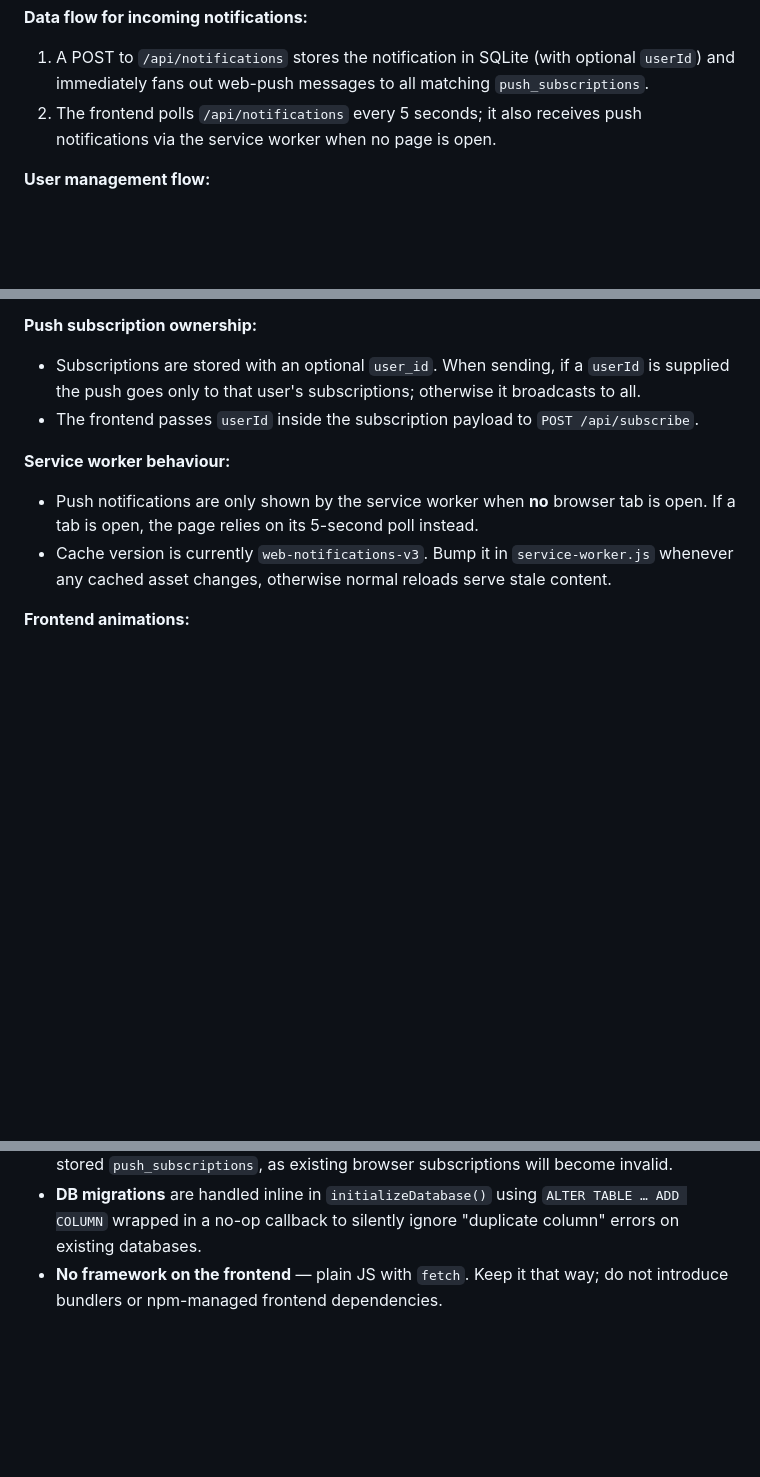
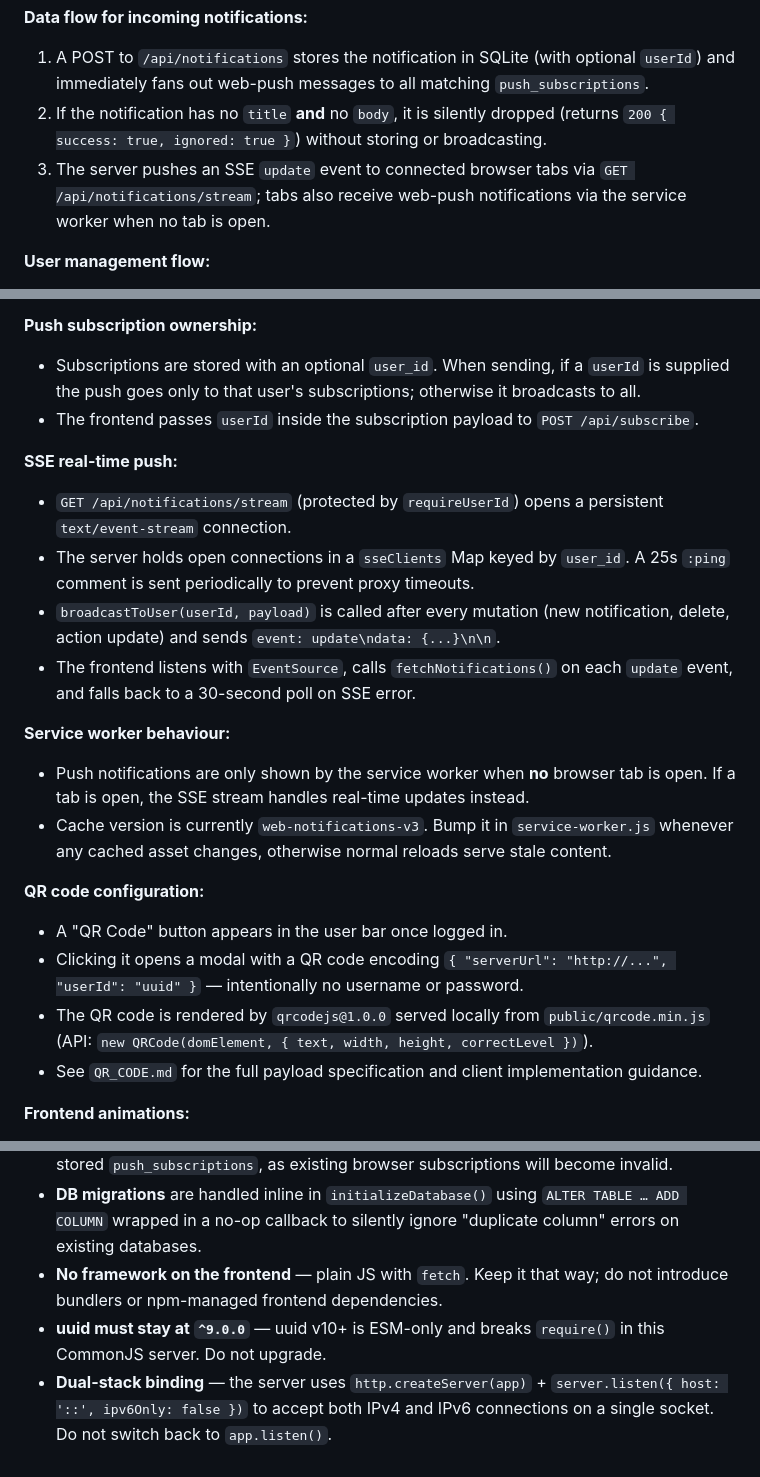
Before and after one commit to daGnutt/WebNotifications, a Markdown page: .github/copilot-instructions.md, 3 parts joined by grey strips. Drawn GitHub-style; blank space fills up the shorter version.

Commit message:
Update Copilot instructions: SSE push, QR code, empty-notification filter, uuid/dual-stack notes
Co-authored-by: Copilot <223556219+Copilot@users.noreply.github.com>

```diff
--- a/.github/copilot-instructions.md
+++ b/.github/copilot-instructions.md
@@ -30,7 +30,8 @@ Android device / curl
 
 **Data flow for incoming notifications:**
 1. A POST to `/api/notifications` stores the notification in SQLite (with optional `userId`) and immediately fans out web-push messages to all matching `push_subscriptions`.
-2. The frontend polls `/api/notifications` every 5 seconds; it also receives push notifications via the service worker when no page is open.
+2. If the notification has no `title` **and** no `body`, it is silently dropped (returns `200 { success: true, ignored: true }`) without storing or broadcasting.
+3. The server pushes an SSE `update` event to connected browser tabs via `GET /api/notifications/stream`; tabs also receive web-push notifications via the service worker when no tab is open.
 
 **User management flow:**
 - `POST /api/auth` is the single sign-in/register endpoint — it creates the user on first call, verifies password on subsequent calls.
@@ -48,9 +49,21 @@ Android device / curl
 - Subscriptions are stored with an optional `user_id`. When sending, if a `userId` is supplied the push goes only to that user's subscriptions; otherwise it broadcasts to all.
 - The frontend passes `userId` inside the subscription payload to `POST /api/subscribe`.
 
+**SSE real-time push:**
+- `GET /api/notifications/stream` (protected by `requireUserId`) opens a persistent `text/event-stream` connection.
+- The server holds open connections in a `sseClients` Map keyed by `user_id`. A 25s `:ping` comment is sent periodically to prevent proxy timeouts.
+- `broadcastToUser(userId, payload)` is called after every mutation (new notification, delete, action update) and sends `event: update\ndata: {...}\n\n`.
+- The frontend listens with `EventSource`, calls `fetchNotifications()` on each `update` event, and falls back to a 30-second poll on SSE error.
+
 **Service worker behaviour:**
-- Push notifications are only shown by the service worker when **no** browser tab is open. If a tab is open, the page relies on its 5-second poll instead.
+- Push notifications are only shown by the service worker when **no** browser tab is open. If a tab is open, the SSE stream handles real-time updates instead.
 - Cache version is currently `web-notifications-v3`. Bump it in `service-worker.js` whenever any cached asset changes, otherwise normal reloads serve stale content.
+
+**QR code configuration:**
+- A "QR Code" button appears in the user bar once logged in.
+- Clicking it opens a modal with a QR code encoding `{ "serverUrl": "http://...", "userId": "uuid" }` — intentionally no username or password.
+- The QR code is rendered by `qrcodejs@1.0.0` served locally from `public/qrcode.min.js` (API: `new QRCode(domElement, { text, width, height, correctLevel })`).
+- See `QR_CODE.md` for the full payload specification and client implementation guidance.
 
 **Frontend animations:**
 - `initialLoadDone` flag (set after first successful render, reset on logout): prevents the 2-second notification delay on page load/reload; new arrivals during a live session get the delay.
@@ -66,3 +79,5 @@ Android device / curl
 - **VAPID keys are hardcoded** in `server.js`. Do not rotate them without also clearing all stored `push_subscriptions`, as existing browser subscriptions will become invalid.
 - **DB migrations** are handled inline in `initializeDatabase()` using `ALTER TABLE … ADD COLUMN` wrapped in a no-op callback to silently ignore "duplicate column" errors on existing databases.
 - **No framework on the frontend** — plain JS with `fetch`. Keep it that way; do not introduce bundlers or npm-managed frontend dependencies.
+- **uuid must stay at `^9.0.0`** — uuid v10+ is ESM-only and breaks `require()` in this CommonJS server. Do not upgrade.
+- **Dual-stack binding** — the server uses `http.createServer(app)` + `server.listen({ host: '::', ipv6Only: false })` to accept both IPv4 and IPv6 connections on a single socket. Do not switch back to `app.listen()`.
```
